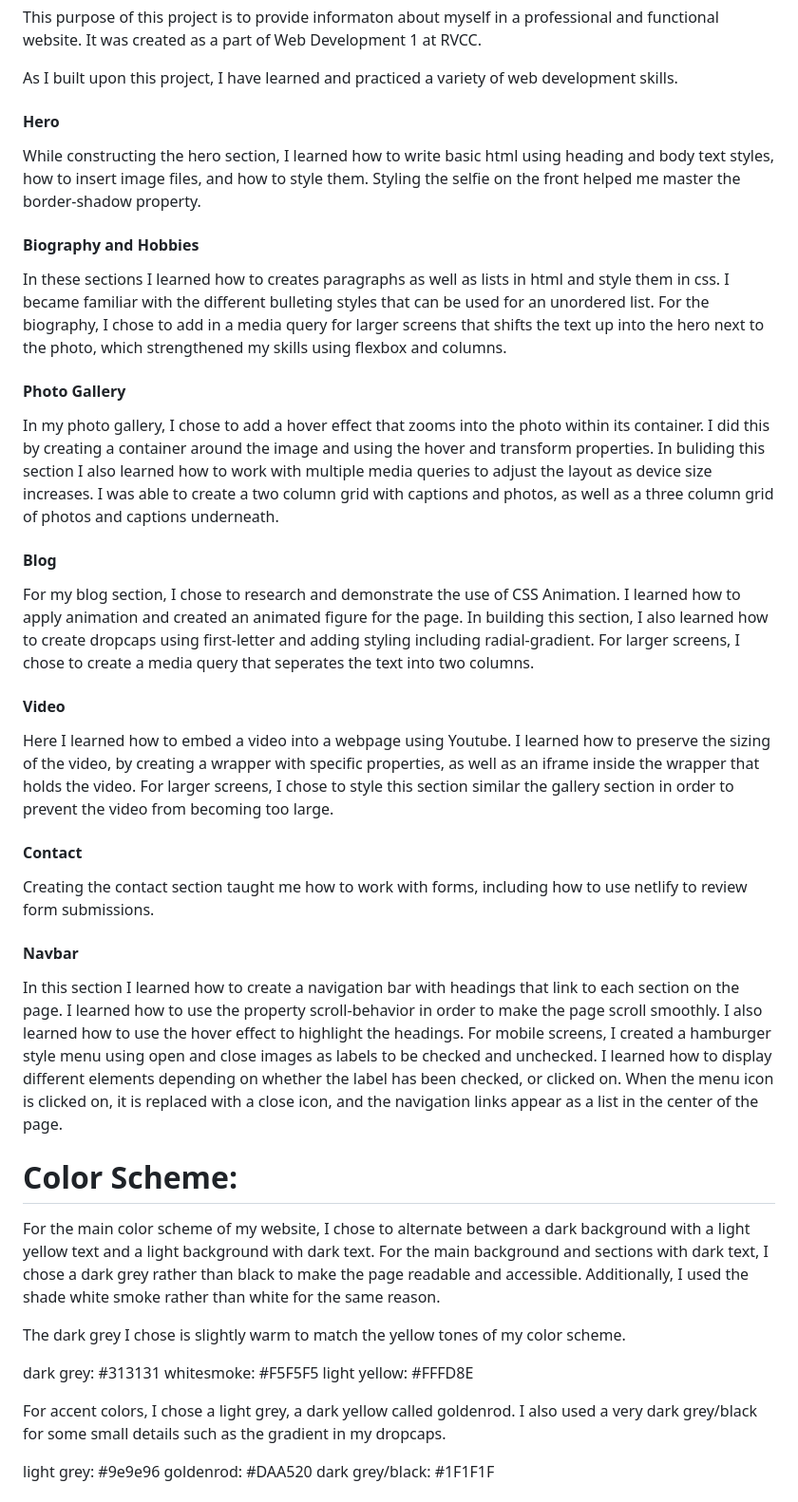
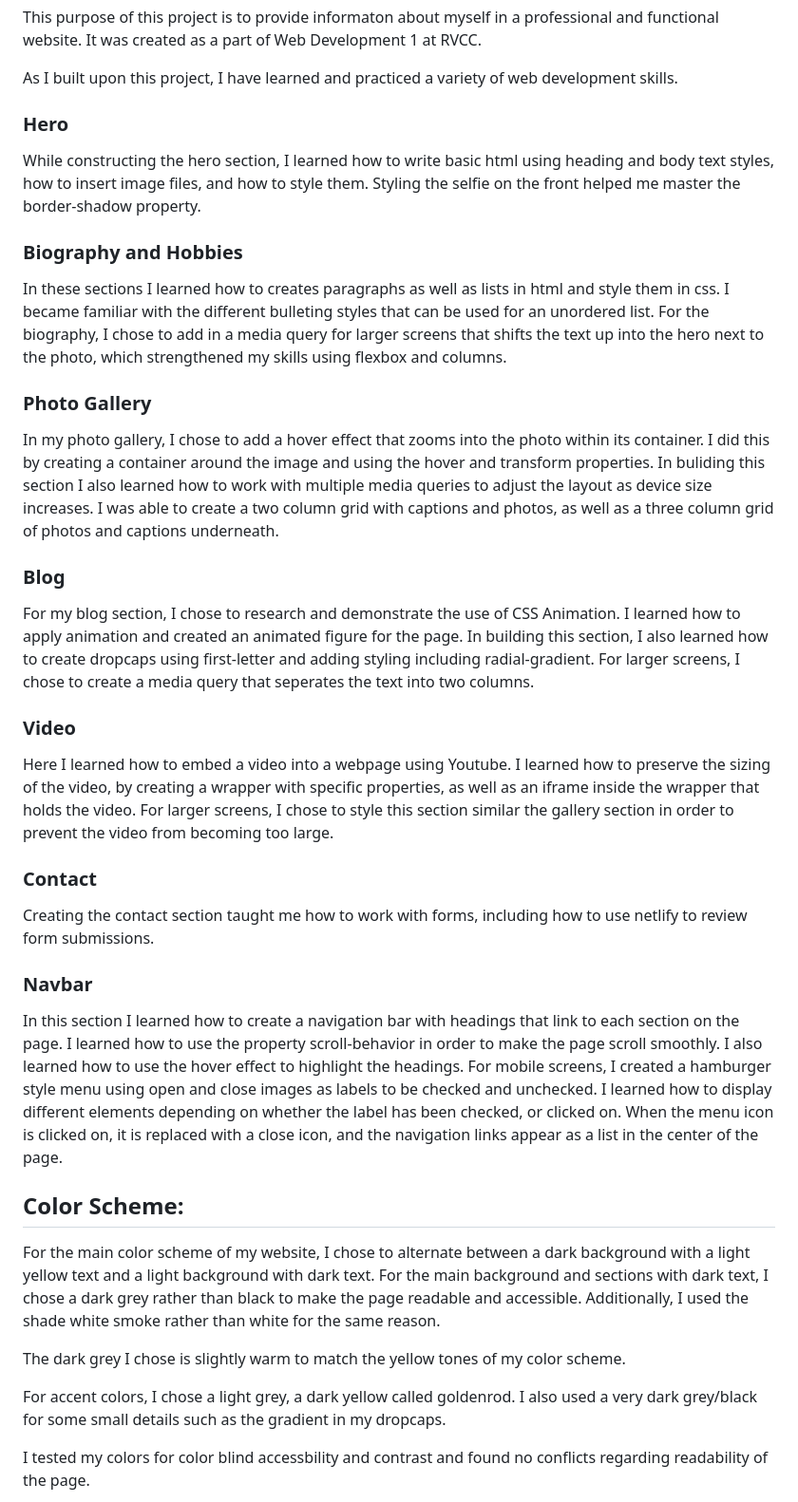
Before and after one commit to RVCC-IDMX/about-me-kmolesko, a Markdown page: README.md, the part around one of its changes. Shown at 95% size. Drawn GitHub-style.

```diff
--- a/README.md
+++ b/README.md
@@ -12,47 +12,41 @@ This purpose of this project is to provide informaton about myself in a professi
 
 As I built upon this project, I have learned and practiced a variety of web development skills.
 
-#### Hero
+### Hero
 
 While constructing the hero section, I learned how to write basic html using heading and body text styles, how to insert image files, and how to style them. Styling the selfie on the front helped me master the border-shadow property.
 
-#### Biography and Hobbies
+### Biography and Hobbies
 
 In these sections I learned how to creates paragraphs as well as lists in html and style them in css. I became familiar with the different bulleting styles that can be used for an unordered list. For the biography, I chose to add in a media query for larger screens that shifts the text up into the hero next to the photo, which strengthened my skills using flexbox and columns.
 
-#### Photo Gallery
+### Photo Gallery
 
 In my photo gallery, I chose to add a hover effect that zooms into the photo within its container. I did this by creating a container around the image and using the hover and transform properties. In buliding this section I also learned how to work with multiple media queries to adjust the layout as device size increases. I was able to create a two column grid with captions and photos, as well as a three column grid of photos and captions underneath.
 
-#### Blog
+### Blog
 
 For my blog section, I chose to research and demonstrate the use of CSS Animation. I learned how to apply animation and created an animated figure for the page. In building this section, I also learned how to create dropcaps using first-letter and adding styling including radial-gradient. For larger screens, I chose to create a media query that seperates the text into two columns.
 
-#### Video
+### Video
 
 Here I learned how to embed a video into a webpage using Youtube. I learned how  to preserve the sizing of the video, by creating a wrapper with specific properties, as well as an iframe inside the wrapper that holds the video. For larger screens, I chose to style this section similar the gallery section in order to prevent the video from becoming too large.
 
-#### Contact
+### Contact
 
 Creating the contact section taught me how to work with forms, including how to use netlify to review form submissions.
 
-#### Navbar
+### Navbar
 
 In this section I learned how to create a navigation bar with headings that link to each section on the page. I learned how to use the property scroll-behavior in order to make the page scroll smoothly. I also learned how to use the hover effect to highlight the headings. For mobile screens, I created a hamburger style menu using open and close images as labels to be checked and unchecked. I learned how to display different elements depending on whether the label has been checked, or clicked on. When the menu icon is clicked on, it is replaced with a close icon, and the navigation links appear as a list in the center of the page.
 
-# Color Scheme:
+## Color Scheme:
 
 For the main color scheme of my website, I chose to alternate between a dark background with a light yellow text and a light background with dark text. For the main background and sections with dark text, I chose a dark grey rather than black to make the page readable and accessible. Additionally, I used the shade white smoke rather than white for the same reason.
 
 The dark grey I chose is slightly warm to match the yellow tones of my color scheme.
 
-dark grey: #313131
-whitesmoke: #F5F5F5
-light yellow: #FFFD8E
-
 For accent colors, I chose a light grey, a dark yellow called goldenrod. I also used a very dark grey/black for some small details such as the gradient in my dropcaps.
 
-light grey: #9e9e96
-goldenrod: #DAA520
-dark grey/black: #1F1F1F
+I tested my colors for color blind accessbility and contrast and found no conflicts regarding readability of the page.<br>
 
```
Also changed, not shown: other parts of README.md (+9 -1 lines).
